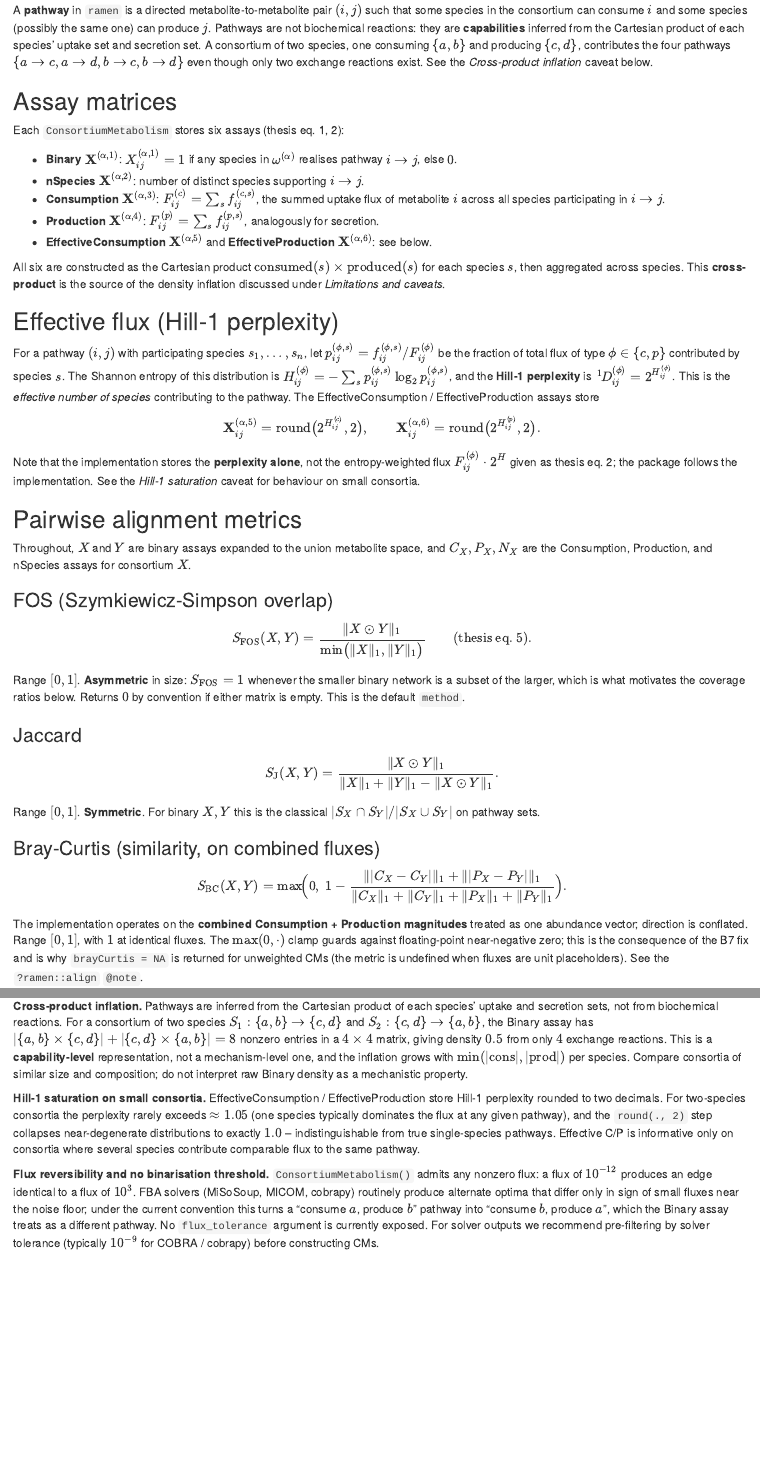
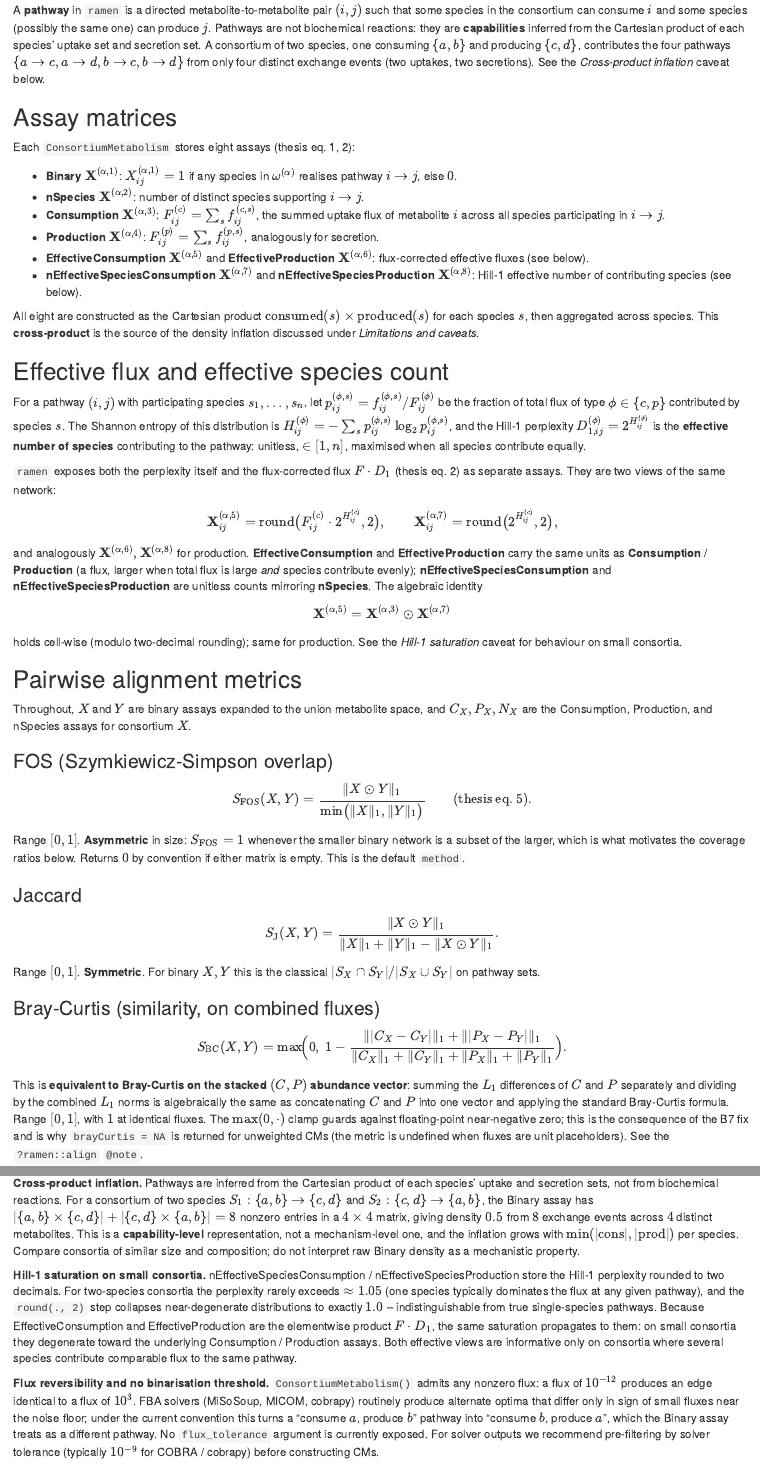
Before and after one commit to admarhi/ramen, an R Markdown document (vignettes/alignment.Rmd): the page in a window 1100 px wide, from 710 px down, and a second part further down, joined at a grey line. Rendered offline with R 4.5, knitr and Pandoc, with nearby package versions; drawn as R Markdown's standard HTML page in place of the format the file asks for; some code elsewhere in the file could not run offline.

Commit message:
docs(vignette): align math with split EffC/P + nEffectiveSpecies* assays
Rewrite the "Effective flux" subsection of the alignment vignette
around the new schema: EffectiveConsumption / EffectiveProduction now
hold flux-corrected fluxes F * D_1 (thesis eq. 2), and the bare
Hill-1 perplexity D_1 lives in the new
nEffectiveSpeciesConsumption / nEffectiveSpeciesProduction assays.
State the cell-wise identity Effective = Consumption *
nEffectiveSpecies. Drop the prior "implementation stores perplexity
alone, not eq. 2" disclaimer. Update the Hill-1 saturation caveat to
note that small-consortia degeneracy hits the count assays first and
propagates into the flux-corrected ones.

Also fold in five reviewer-pass wording fixes:

- Cross-product example: count "8 exchange events across 4 distinct
  metabolites" rather than "4 exchange reactions" (avoids
  conflating reactions with capabilities).
- Bray-Curtis: the implementation is "equivalent to Bray-Curtis on
  the stacked (C, P) abundance vector" rather than the looser
  "treated as one abundance vector; direction is conflated"
  (matches what a code-grepping reader will find).
- Hill-1 typesetting: D_1 throughout rather than the comma-spacing
  prescript that rendered unevenly under some MathJax versions.
- Permutation null: name a concrete alternative
  ("configuration model on the species-pathway bipartite graph")
  alongside the existing species-set / MICOM-style suggestions.
- Alignment-vs-functional-groups: add a closing sentence telling
  users to run functionalGroups() first for internal structure,
  then align() to compare consortia.

```diff
--- a/vignettes/alignment.Rmd
+++ b/vignettes/alignment.Rmd
@@ -73,13 +73,13 @@ can produce $j$. Pathways are not biochemical reactions: they are
 **capabilities** inferred from the Cartesian product of each species'
 uptake set and secretion set. A consortium of two species, one
 consuming $\{a, b\}$ and producing $\{c, d\}$, contributes the four
-pathways $\{a \to c, a \to d, b \to c, b \to d\}$ even though only
-two exchange reactions exist. See the *Cross-product inflation*
-caveat below.
+pathways $\{a \to c, a \to d, b \to c, b \to d\}$ from only four
+distinct exchange events (two uptakes, two secretions). See the
+*Cross-product inflation* caveat below.
 
 ## Assay matrices
 
-Each `ConsortiumMetabolism` stores six assays (thesis eq. 1, 2):
+Each `ConsortiumMetabolism` stores eight assays (thesis eq. 1, 2):
 
 - **Binary** $\mathbf{X}^{(\alpha,1)}$: $X^{(\alpha,1)}_{ij} = 1$ if
   any species in $\omega^{(\alpha)}$ realises pathway $i \to j$,
@@ -92,36 +92,52 @@ Each `ConsortiumMetabolism` stores six assays (thesis eq. 1, 2):
 - **Production** $\mathbf{X}^{(\alpha,4)}$:
   $F^{(p)}_{ij} = \sum_s f^{(p,s)}_{ij}$, analogously for secretion.
 - **EffectiveConsumption** $\mathbf{X}^{(\alpha,5)}$ and
-  **EffectiveProduction** $\mathbf{X}^{(\alpha,6)}$: see below.
+  **EffectiveProduction** $\mathbf{X}^{(\alpha,6)}$: flux-corrected
+  effective fluxes (see below).
+- **nEffectiveSpeciesConsumption** $\mathbf{X}^{(\alpha,7)}$ and
+  **nEffectiveSpeciesProduction** $\mathbf{X}^{(\alpha,8)}$: Hill-1
+  effective number of contributing species (see below).
 
-All six are constructed as the Cartesian product
+All eight are constructed as the Cartesian product
 $\mathrm{consumed}(s) \times \mathrm{produced}(s)$ for each species
 $s$, then aggregated across species. This **cross-product** is the
 source of the density inflation discussed under
 *Limitations and caveats*.
 
-## Effective flux (Hill-1 perplexity)
+## Effective flux and effective species count
 
 For a pathway $(i, j)$ with participating species $s_1, \dots, s_n$,
 let $p^{(\phi,s)}_{ij} = f^{(\phi,s)}_{ij} / F^{(\phi)}_{ij}$ be the
 fraction of total flux of type $\phi \in \{c, p\}$ contributed by
 species $s$. The Shannon entropy of this distribution is
 $H_{ij}^{(\phi)} = -\sum_s p^{(\phi,s)}_{ij}
-\log_2 p^{(\phi,s)}_{ij}$, and the **Hill-1 perplexity** is
-$\,^{1}\!D_{ij}^{(\phi)} = 2^{H_{ij}^{(\phi)}}$. This is the
-*effective number of species* contributing to the pathway. The
-EffectiveConsumption / EffectiveProduction assays store
+\log_2 p^{(\phi,s)}_{ij}$, and the Hill-1 perplexity
+$D_{1,ij}^{(\phi)} = 2^{H_{ij}^{(\phi)}}$ is the **effective number
+of species** contributing to the pathway: unitless, $\in [1, n]$,
+maximised when all species contribute equally.
+
+`ramen` exposes both the perplexity itself and the flux-corrected
+flux $F \cdot D_1$ (thesis eq. 2) as separate assays. They are two
+views of the same network:
 $$
 \mathbf{X}^{(\alpha,5)}_{ij} = \mathrm{round}\bigl(
+F^{(c)}_{ij} \cdot 2^{H^{(c)}_{ij}}, 2 \bigr),
+\qquad
+\mathbf{X}^{(\alpha,7)}_{ij} = \mathrm{round}\bigl(
 2^{H^{(c)}_{ij}}, 2 \bigr),
-\qquad
-\mathbf{X}^{(\alpha,6)}_{ij} = \mathrm{round}\bigl(
-2^{H^{(p)}_{ij}}, 2 \bigr).
 $$
-Note that the implementation stores the **perplexity alone**, not
-the entropy-weighted flux $F^{(\phi)}_{ij} \cdot 2^{H}$ given as
-thesis eq. 2; the package follows the implementation. See the
-*Hill-1 saturation* caveat for behaviour on small consortia.
+and analogously $\mathbf{X}^{(\alpha,6)}, \mathbf{X}^{(\alpha,8)}$
+for production. **EffectiveConsumption** and **EffectiveProduction**
+carry the same units as **Consumption** / **Production** (a flux,
+larger when total flux is large *and* species contribute evenly);
+**nEffectiveSpeciesConsumption** and **nEffectiveSpeciesProduction**
+are unitless counts mirroring **nSpecies**. The algebraic identity
+$$
+\mathbf{X}^{(\alpha,5)} = \mathbf{X}^{(\alpha,3)} \odot
+\mathbf{X}^{(\alpha,7)}
+$$
+holds cell-wise (modulo two-decimal rounding); same for production.
+See the *Hill-1 saturation* caveat for behaviour on small consortia.
 
 ## Pairwise alignment metrics
 
@@ -161,9 +177,12 @@ S_{\mathrm{BC}}(X, Y)
 }{\lVert C_X \rVert_1 + \lVert C_Y \rVert_1
 + \lVert P_X \rVert_1 + \lVert P_Y \rVert_1}\Bigr).
 $$
-The implementation operates on the **combined Consumption +
-Production magnitudes** treated as one abundance vector; direction
-is conflated. Range $[0, 1]$, with $1$ at identical fluxes. The
+This is **equivalent to Bray-Curtis on the stacked $(C, P)$
+abundance vector**: summing the $L_1$ differences of $C$ and $P$
+separately and dividing by the combined $L_1$ norms is algebraically
+the same as concatenating $C$ and $P$ into one vector and applying
+the standard Bray-Curtis formula. Range $[0, 1]$, with $1$ at
+identical fluxes. The
 $\max(0, \cdot)$ clamp guards against floating-point near-negative
 zero; this is the consequence of the B7 fix and is why
 `brayCurtis = NA` is returned for unweighted CMs (the metric is
@@ -280,20 +304,26 @@ biochemical reactions. For a consortium of two species
 $S_1 : \{a, b\} \to \{c, d\}$ and $S_2 : \{c, d\} \to \{a, b\}$,
 the Binary assay has $|\{a, b\} \times \{c, d\}|
 + |\{c, d\} \times \{a, b\}| = 8$ nonzero entries in a $4 \times 4$
-matrix, giving density $0.5$ from only $4$ exchange reactions. This
+matrix, giving density $0.5$ from $8$ exchange events across $4$
+distinct metabolites. This
 is a **capability-level** representation, not a mechanism-level one,
 and the inflation grows with $\min(|\mathrm{cons}|, |\mathrm{prod}|)$
 per species. Compare consortia of similar size and composition; do
 not interpret raw Binary density as a mechanistic property.
 
-**Hill-1 saturation on small consortia.** EffectiveConsumption /
-EffectiveProduction store Hill-1 perplexity rounded to two decimals.
-For two-species consortia the perplexity rarely exceeds $\approx 1.05$
-(one species typically dominates the flux at any given pathway), and
-the `round(., 2)` step collapses near-degenerate distributions to
-exactly $1.0$ -- indistinguishable from true single-species
-pathways. Effective C/P is informative only on consortia where
-several species contribute comparable flux to the same pathway.
+**Hill-1 saturation on small consortia.**
+nEffectiveSpeciesConsumption / nEffectiveSpeciesProduction store the
+Hill-1 perplexity rounded to two decimals. For two-species consortia
+the perplexity rarely exceeds $\approx 1.05$ (one species typically
+dominates the flux at any given pathway), and the `round(., 2)` step
+collapses near-degenerate distributions to exactly $1.0$ --
+indistinguishable from true single-species pathways. Because
+EffectiveConsumption and EffectiveProduction are the elementwise
+product $F \cdot D_1$, the same saturation propagates to them: on
+small consortia they degenerate toward the underlying Consumption /
+Production assays. Both effective views are informative only on
+consortia where several species contribute comparable flux to the
+same pathway.
 
 **Flux reversibility and no binarisation threshold.**
 `ConsortiumMetabolism()` admits any nonzero flux: a flux of $10^{-12}$
```
Also changed, not shown: vignettes/alignment.Rmd (7 more changed lines).
